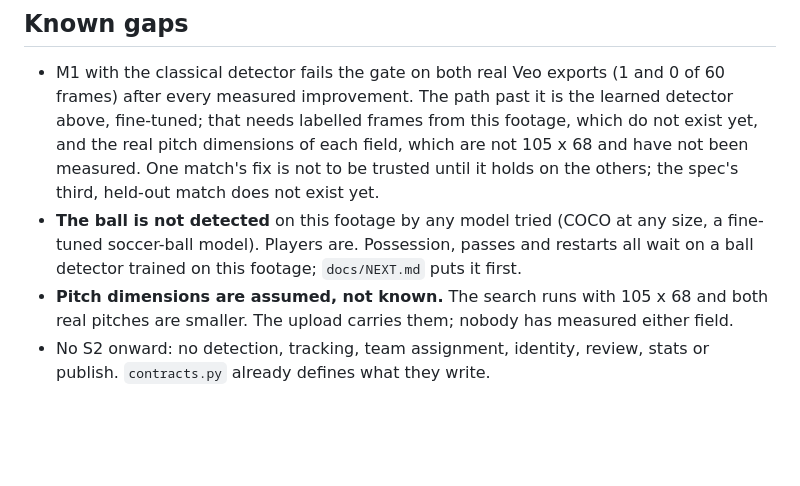
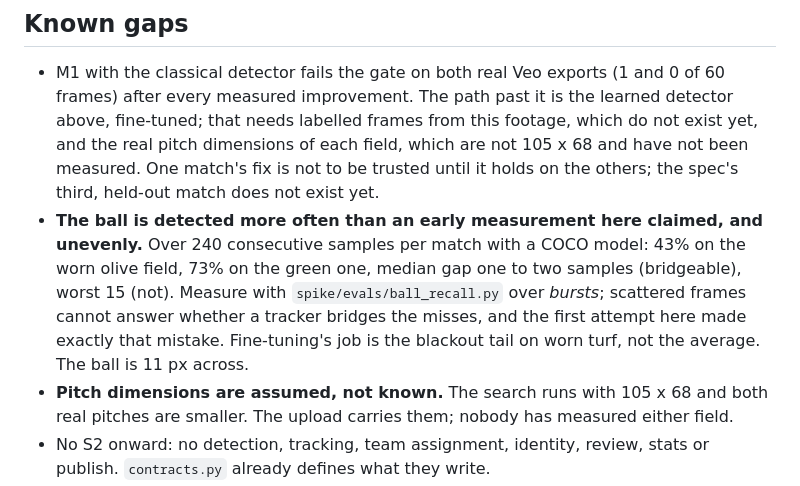
Before and after one commit to dawsboss/Sports-Camera-Analytics-, a Markdown page: CLAUDE.md, the part around the change. GitHub-like rendering; blank space fills up the shorter version.

```diff
--- a/CLAUDE.md
+++ b/CLAUDE.md
@@ -123,10 +123,14 @@ is built. M3 onward is not started.
   dimensions of each field, which are not 105 x 68 and have not been
   measured. One match's fix is not to be trusted until it holds on the
   others; the spec's third, held-out match does not exist yet.
-- **The ball is not detected** on this footage by any model tried (COCO
-  at any size, a fine-tuned soccer-ball model). Players are. Possession,
-  passes and restarts all wait on a ball detector trained on this
-  footage; `docs/NEXT.md` puts it first.
+- **The ball is detected more often than an early measurement here
+  claimed, and unevenly.** Over 240 consecutive samples per match with a
+  COCO model: 43% on the worn olive field, 73% on the green one, median
+  gap one to two samples (bridgeable), worst 15 (not). Measure with
+  `spike/evals/ball_recall.py` over *bursts*; scattered frames cannot
+  answer whether a tracker bridges the misses, and the first attempt here
+  made exactly that mistake. Fine-tuning's job is the blackout tail on
+  worn turf, not the average. The ball is 11 px across.
 - **Pitch dimensions are assumed, not known.** The search runs with
   105 x 68 and both real pitches are smaller. The upload carries them;
   nobody has measured either field.
```
Also changed, not shown: docs/NEXT.md (+27 -15 lines).
